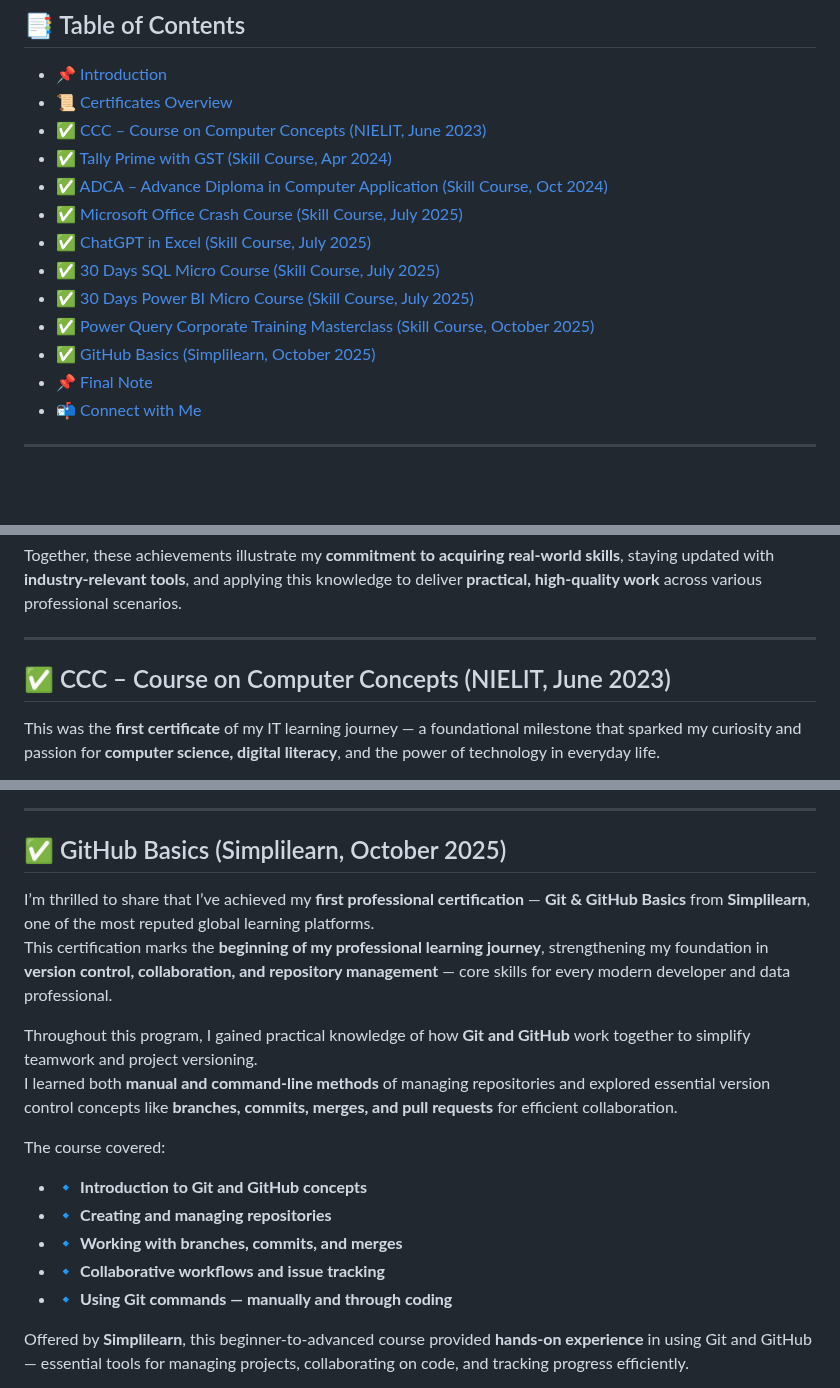
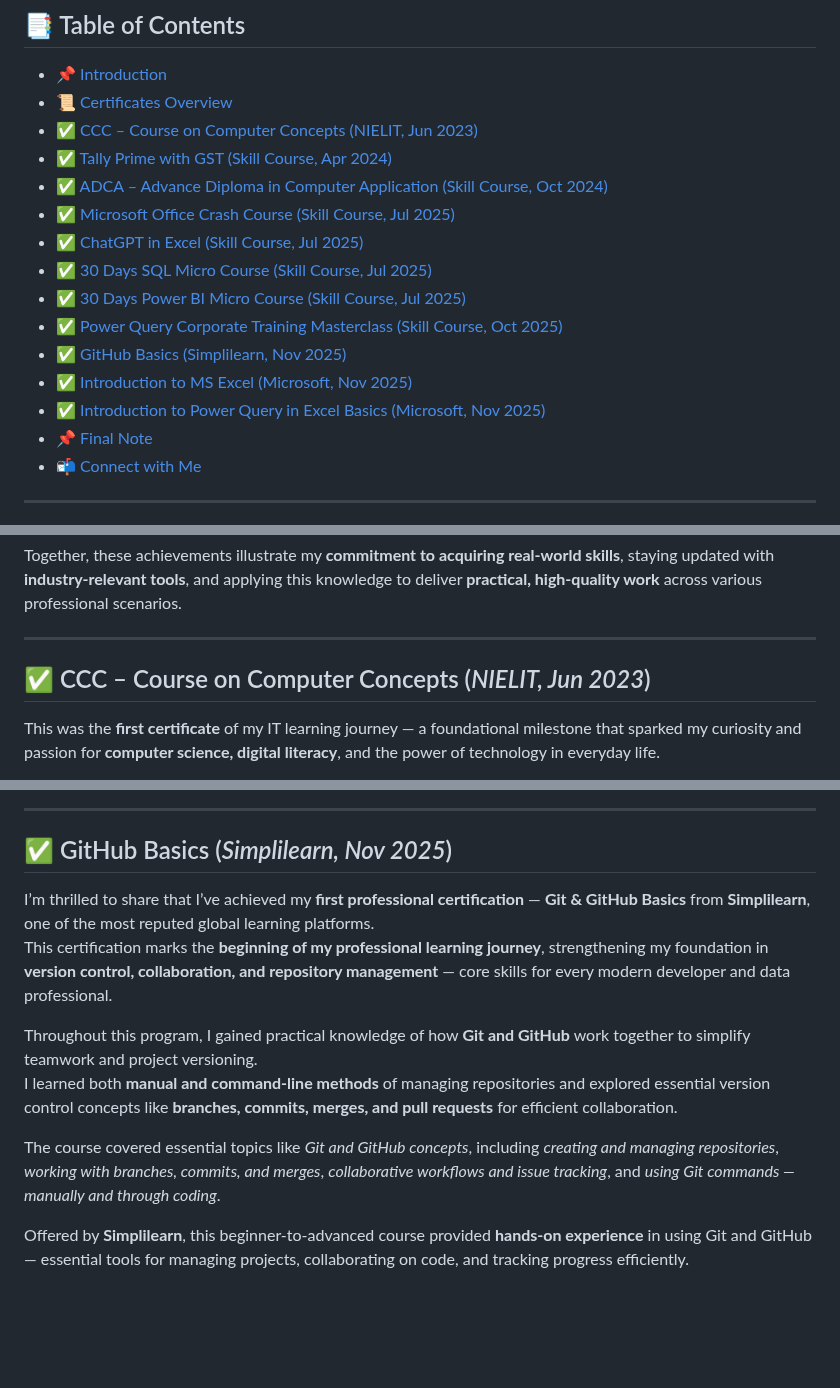
Before and after one commit to rajeevgit8055hub/Verified-Digital-Credentials, a Markdown page: README.md, 3 parts joined by grey strips. GitHub-like rendering; blank space fills up the shorter version.

```diff
--- a/README.md
+++ b/README.md
@@ -4,15 +4,17 @@
 
 - <a href="#introduction">📌 Introduction</a>
 - <a href="#overview">📜 Certificates Overview</a>
-- <a href="#ccc">✅ CCC – Course on Computer Concepts (NIELIT, June 2023)</a>
+- <a href="#ccc">✅ CCC – Course on Computer Concepts (NIELIT, Jun 2023)</a>
 - <a href="#tally-prime">✅ Tally Prime with GST (Skill Course, Apr 2024)</a>
 - <a href="#adca">✅ ADCA – Advance Diploma in Computer Application (Skill Course, Oct 2024)</a>
-- <a href="#ms-office">✅ Microsoft Office Crash Course (Skill Course, July 2025)</a>
-- <a href="#excel">✅ ChatGPT in Excel (Skill Course, July 2025)</a>
-- <a href="#sql">✅ 30 Days SQL Micro Course (Skill Course, July 2025)</a>
-- <a href="#power-bi">✅ 30 Days Power BI Micro Course (Skill Course, July 2025)</a>
-- <a href="#power-query">✅ Power Query Corporate Training Masterclass (Skill Course, October 2025)</a>
-- <a href="#github">✅ GitHub Basics (Simplilearn, October 2025)</a>
+- <a href="#ms-office">✅ Microsoft Office Crash Course (Skill Course, Jul 2025)</a>
+- <a href="#excel-ai">✅ ChatGPT in Excel (Skill Course, Jul 2025)</a>
+- <a href="#sql">✅ 30 Days SQL Micro Course (Skill Course, Jul 2025)</a>
+- <a href="#power-bi">✅ 30 Days Power BI Micro Course (Skill Course, Jul 2025)</a>
+- <a href="#power-query">✅ Power Query Corporate Training Masterclass (Skill Course, Oct 2025)</a>
+- <a href="#github">✅ GitHub Basics (Simplilearn, Nov 2025)</a>
+- <a href="#excel">✅ Introduction to MS Excel (Microsoft, Nov 2025)</a>
+- <a href="#power query in excel">✅ Introduction to Power Query in Excel Basics (Microsoft, Nov 2025)</a>
 - <a href="#final-note">📌 Final Note</a>
 - <a href="#contact">📬 Connect with Me</a>
 
@@ -40,7 +42,7 @@ Together, these achievements illustrate my **commitment to acquiring real-world
 
 ---
 
-## <span id="ccc">✅ CCC – Course on Computer Concepts (NIELIT, June 2023)</span>
+## <span id="ccc">✅ CCC – Course on Computer Concepts (*NIELIT, Jun 2023*)</span>
 
 This was the **first certificate** of my IT learning journey — a foundational milestone that sparked my curiosity and passion for **computer science, digital literacy**, and the power of technology in everyday life.
 
@@ -158,7 +160,7 @@ This achievement further deepened my understanding of how **Power Query forms th
 
 ---
 
-## <span id="github"> ✅ GitHub Basics (Simplilearn, October 2025)</span>
+## <span id="github"> ✅ GitHub Basics (*Simplilearn, Nov 2025*)</span>
 
 I’m thrilled to share that I’ve achieved my **first professional certification** — **Git & GitHub Basics** from **Simplilearn**, one of the most reputed global learning platforms.
 This certification marks the **beginning of my professional learning journey**, strengthening my foundation in **version control, collaboration, and repository management** — core skills for every modern developer and data professional.
@@ -166,13 +168,7 @@ This certification marks the **beginning of my professional learning journey**,
 Throughout this program, I gained practical knowledge of how **Git and GitHub** work together to simplify teamwork and project versioning.
 I learned both **manual and command-line methods** of managing repositories and explored essential version control concepts like **branches, commits, merges, and pull requests** for efficient collaboration.
 
-The course covered:
-
-- 🔹 **Introduction to Git and GitHub concepts**
-- 🔹 **Creating and managing repositories**
-- 🔹 **Working with branches, commits, and merges**
-- 🔹 **Collaborative workflows and issue tracking**
-- 🔹 **Using Git commands — manually and through coding**
+The course covered essential topics like *Git and GitHub concepts*, including *creating and managing repositories*, *working with branches, commits, and merges*, *collaborative workflows and issue tracking*, and *using Git commands — manually and through coding*.
 
 Offered by **Simplilearn**, this beginner-to-advanced course provided **hands-on experience** in using Git and GitHub — essential tools for managing projects, collaborating on code, and tracking progress efficiently.
 
```
Also changed, not shown: other parts of README.md (+36 -7 lines).
